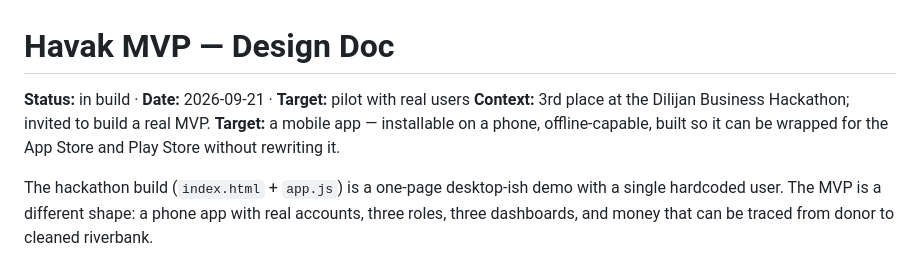
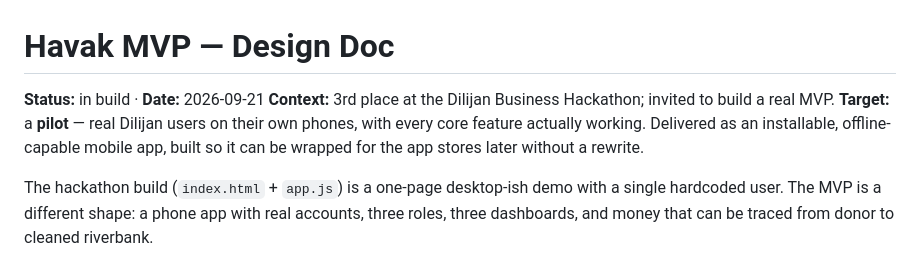
Before and after one commit to fedorshoshin/Dilijan-Business-Hackathon, a Markdown page: DESIGN.md, the part around the change. Drawn GitHub-style.

Commit message:
Fix a duplicated Target line in the doc header

```diff
--- a/DESIGN.md
+++ b/DESIGN.md
@@ -1,9 +1,10 @@
 # Havak MVP — Design Doc
 
-**Status:** in build · **Date:** 2026-09-21 · **Target:** pilot with real users
+**Status:** in build · **Date:** 2026-09-21
 **Context:** 3rd place at the Dilijan Business Hackathon; invited to build a real MVP.
-**Target:** a mobile app — installable on a phone, offline-capable, built so it
-can be wrapped for the App Store and Play Store without rewriting it.
+**Target:** a **pilot** — real Dilijan users on their own phones, with every core
+feature actually working. Delivered as an installable, offline-capable mobile
+app, built so it can be wrapped for the app stores later without a rewrite.
 
 The hackathon build (`index.html` + `app.js`) is a one-page desktop-ish demo with
 a single hardcoded user. The MVP is a different shape: a phone app with real
```
